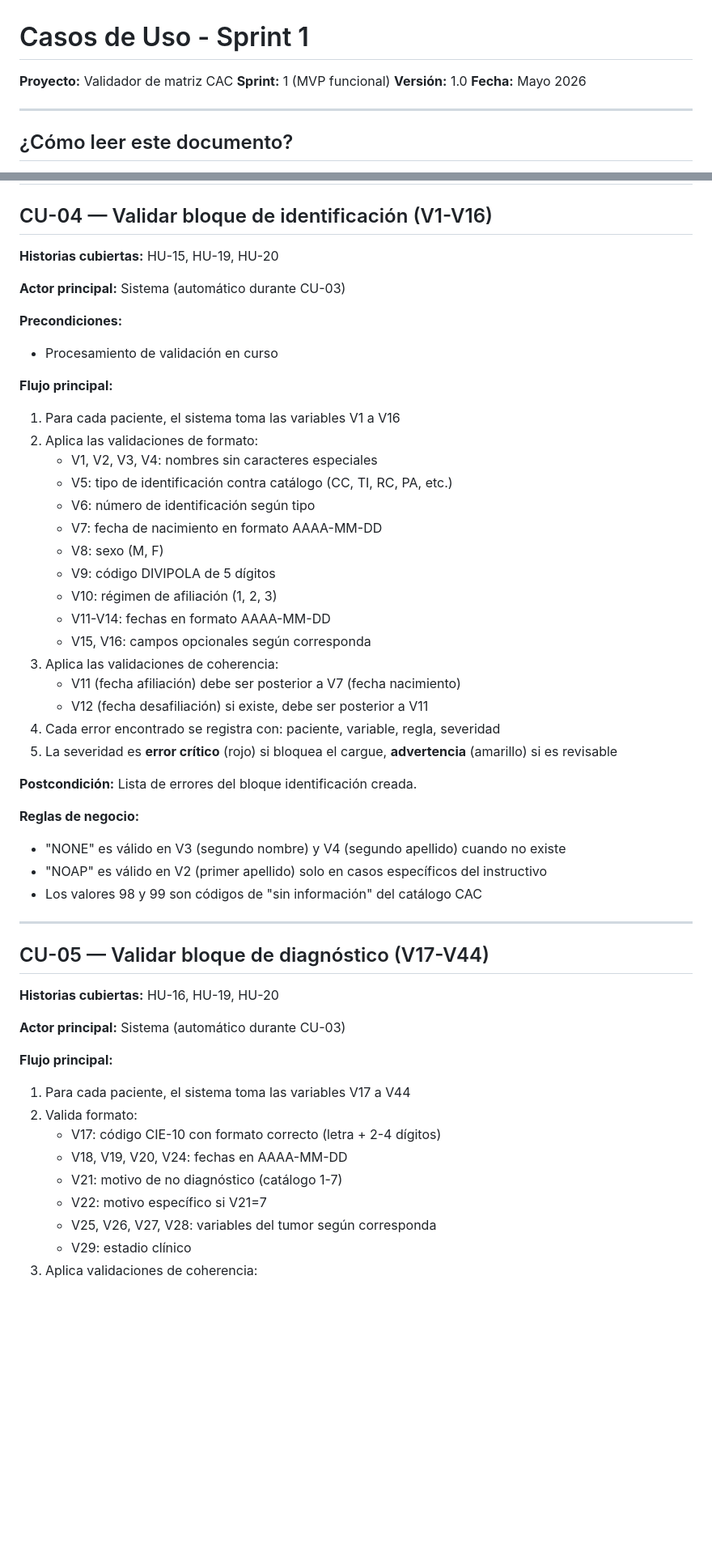
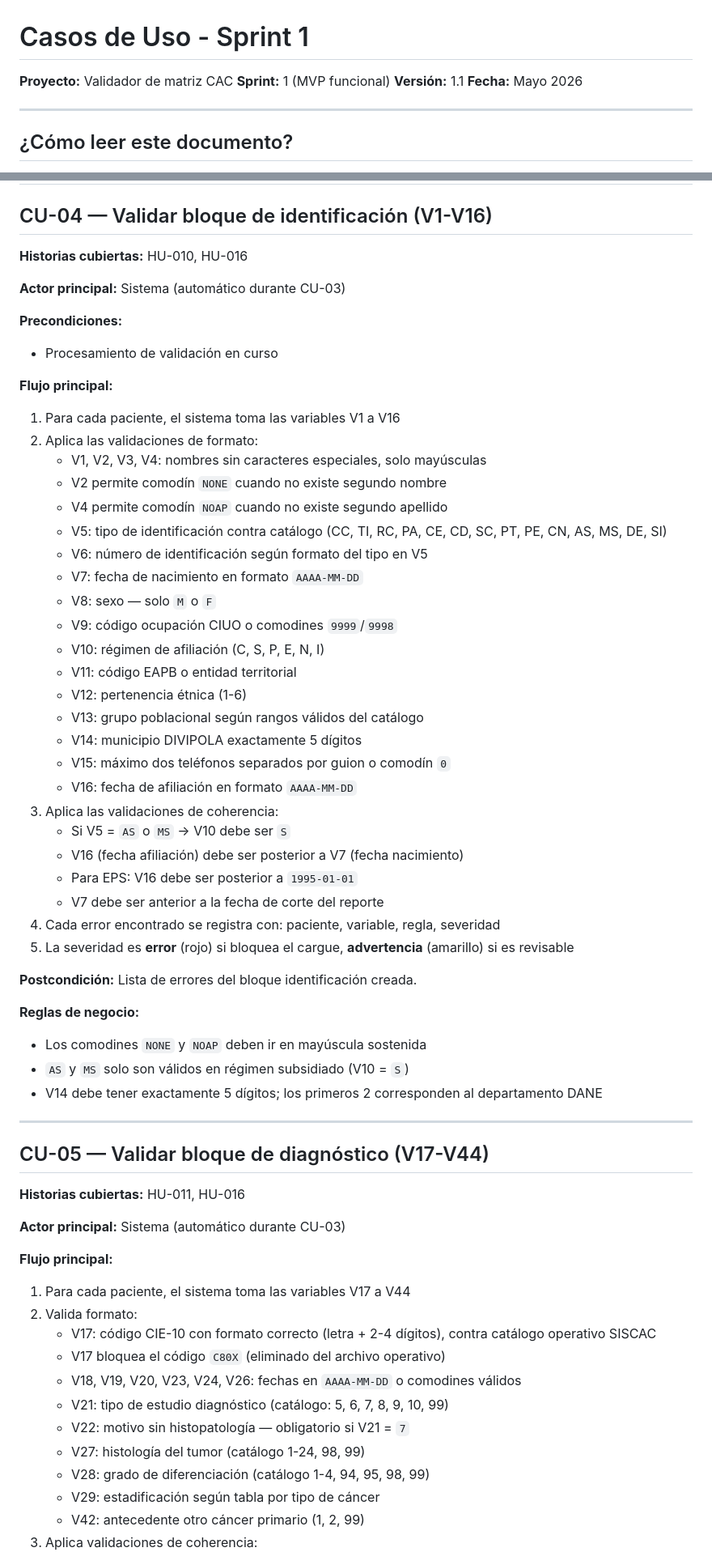
Before and after one commit to ALVARINYUN/CuentaAltoCosto, a Markdown page: USE_CASES_SPRINT_1.md, 2 parts joined by grey strips. Shown at 81% size. Rendered like a GitHub page; blank space fills up the shorter version.

Commit message:
docs: casos de uso Sprint 1 corregidos v1.1 - referencias HU alineadas

```diff
--- a/USE_CASES_SPRINT_1.md
+++ b/USE_CASES_SPRINT_1.md
@@ -2,7 +2,7 @@
 
 **Proyecto:** Validador de matriz CAC
 **Sprint:** 1 (MVP funcional)
-**Versión:** 1.0
+**Versión:** 1.1
 **Fecha:** Mayo 2026
 
 ---
@@ -173,7 +173,7 @@ Reglas de negocio: políticas aplicables
 
 ## CU-04 — Validar bloque de identificación (V1-V16)
 
-**Historias cubiertas:** HU-15, HU-19, HU-20
+**Historias cubiertas:** HU-010, HU-016
 
 **Actor principal:** Sistema (automático durante CU-03)
 
@@ -183,43 +183,54 @@ Reglas de negocio: políticas aplicables
 **Flujo principal:**
 1. Para cada paciente, el sistema toma las variables V1 a V16
 2. Aplica las validaciones de formato:
-   - V1, V2, V3, V4: nombres sin caracteres especiales
-   - V5: tipo de identificación contra catálogo (CC, TI, RC, PA, etc.)
-   - V6: número de identificación según tipo
-   - V7: fecha de nacimiento en formato AAAA-MM-DD
-   - V8: sexo (M, F)
-   - V9: código DIVIPOLA de 5 dígitos
-   - V10: régimen de afiliación (1, 2, 3)
-   - V11-V14: fechas en formato AAAA-MM-DD
-   - V15, V16: campos opcionales según corresponda
+   - V1, V2, V3, V4: nombres sin caracteres especiales, solo mayúsculas
+   - V2 permite comodín `NONE` cuando no existe segundo nombre
+   - V4 permite comodín `NOAP` cuando no existe segundo apellido
+   - V5: tipo de identificación contra catálogo (CC, TI, RC, PA, CE, CD, SC, PT, PE, CN, AS, MS, DE, SI)
+   - V6: número de identificación según formato del tipo en V5
+   - V7: fecha de nacimiento en formato `AAAA-MM-DD`
+   - V8: sexo — solo `M` o `F`
+   - V9: código ocupación CIUO o comodines `9999`/`9998`
+   - V10: régimen de afiliación (C, S, P, E, N, I)
+   - V11: código EAPB o entidad territorial
+   - V12: pertenencia étnica (1-6)
+   - V13: grupo poblacional según rangos válidos del catálogo
+   - V14: municipio DIVIPOLA exactamente 5 dígitos
+   - V15: máximo dos teléfonos separados por guion o comodín `0`
+   - V16: fecha de afiliación en formato `AAAA-MM-DD`
 3. Aplica las validaciones de coherencia:
-   - V11 (fecha afiliación) debe ser posterior a V7 (fecha nacimiento)
-   - V12 (fecha desafiliación) si existe, debe ser posterior a V11
+   - Si V5 = `AS` o `MS` → V10 debe ser `S`
+   - V16 (fecha afiliación) debe ser posterior a V7 (fecha nacimiento)
+   - Para EPS: V16 debe ser posterior a `1995-01-01`
+   - V7 debe ser anterior a la fecha de corte del reporte
 4. Cada error encontrado se registra con: paciente, variable, regla, severidad
-5. La severidad es **error crítico** (rojo) si bloquea el cargue, **advertencia** (amarillo) si es revisable
+5. La severidad es **error** (rojo) si bloquea el cargue, **advertencia** (amarillo) si es revisable
 
 **Postcondición:** Lista de errores del bloque identificación creada.
 
 **Reglas de negocio:**
-- "NONE" es válido en V3 (segundo nombre) y V4 (segundo apellido) cuando no existe
-- "NOAP" es válido en V2 (primer apellido) solo en casos específicos del instructivo
-- Los valores 98 y 99 son códigos de "sin información" del catálogo CAC
+- Los comodines `NONE` y `NOAP` deben ir en mayúscula sostenida
+- `AS` y `MS` solo son válidos en régimen subsidiado (V10 = `S`)
+- V14 debe tener exactamente 5 dígitos; los primeros 2 corresponden al departamento DANE
 
 ---
 
 ## CU-05 — Validar bloque de diagnóstico (V17-V44)
 
-**Historias cubiertas:** HU-16, HU-19, HU-20
+**Historias cubiertas:** HU-011, HU-016
 
 **Actor principal:** Sistema (automático durante CU-03)
 
 **Flujo principal:**
 1. Para cada paciente, el sistema toma las variables V17 a V44
 2. Valida formato:
-   - V17: código CIE-10 con formato correcto (letra + 2-4 dígitos)
-   - V18, V19, V20, V24: fechas en AAAA-MM-DD
-   - V21: motivo de no diagnóstico (catálogo 1-7)
-   - V22: motivo específico si V21=7
-   - V25, V26, V27, V28: variables del tumor según corresponda
-   - V29: estadio clínico
+   - V17: código CIE-10 con formato correcto (letra + 2-4 dígitos), contra catálogo operativo SISCAC
+   - V17 bloquea el código `C80X` (eliminado del archivo operativo)
+   - V18, V19, V20, V23, V24, V26: fechas en `AAAA-MM-DD` o comodines válidos
+   - V21: tipo de estudio diagnóstico (catálogo: 5, 6, 7, 8, 9, 10, 99)
+   - V22: motivo sin histopatología — obligatorio si V21 = `7`
+   - V27: histología del tumor (catálogo 1-24, 98, 99)
+   - V28: grado de diferenciación (catálogo 1-4, 94, 95, 98, 99)
+   - V29: estadificación según tabla por tipo de cáncer
+   - V42: antecedente otro cáncer primario (1, 2, 99)
 3. Aplica validaciones de coherencia:
```
Also changed, not shown: other parts of USE_CASES_SPRINT_1.md (+36 -37 lines).
